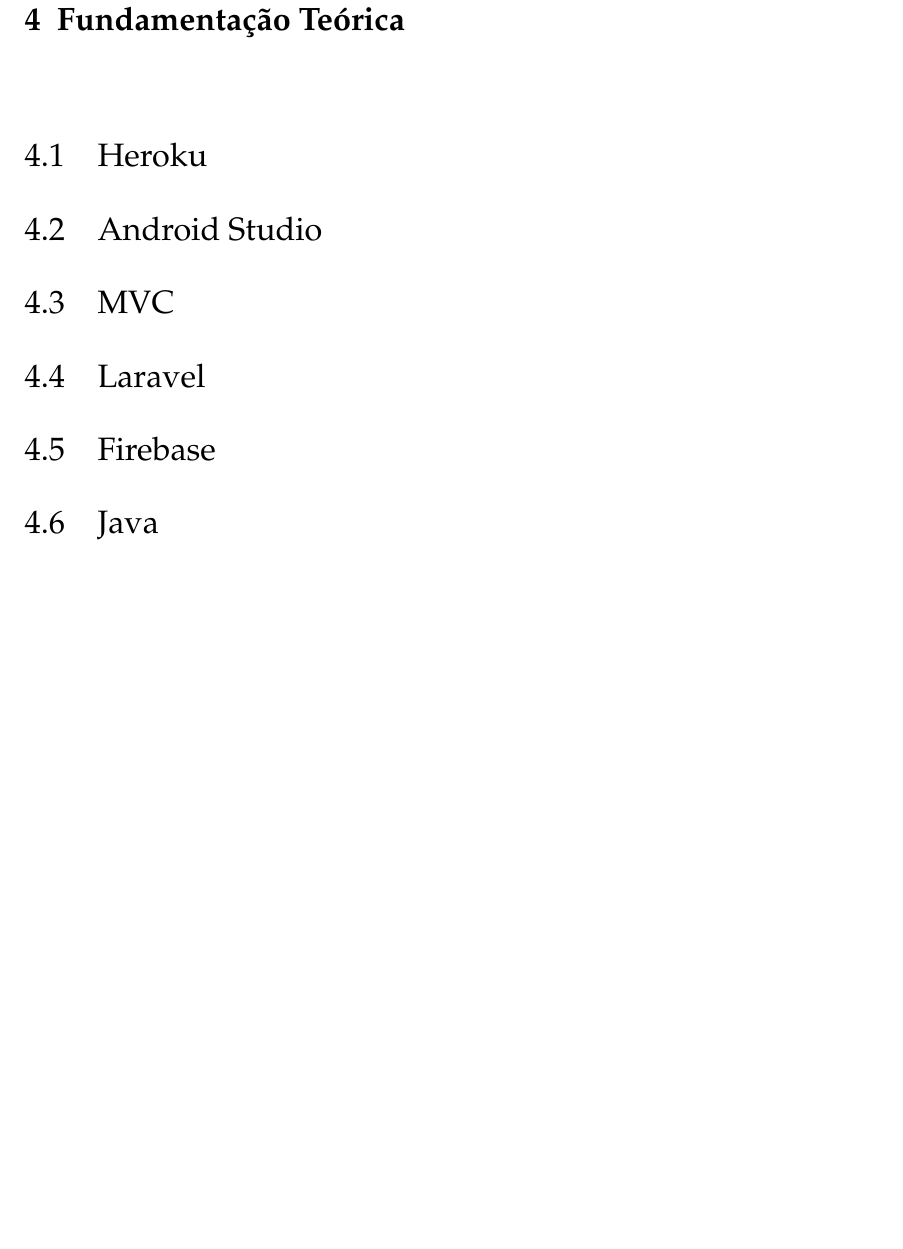
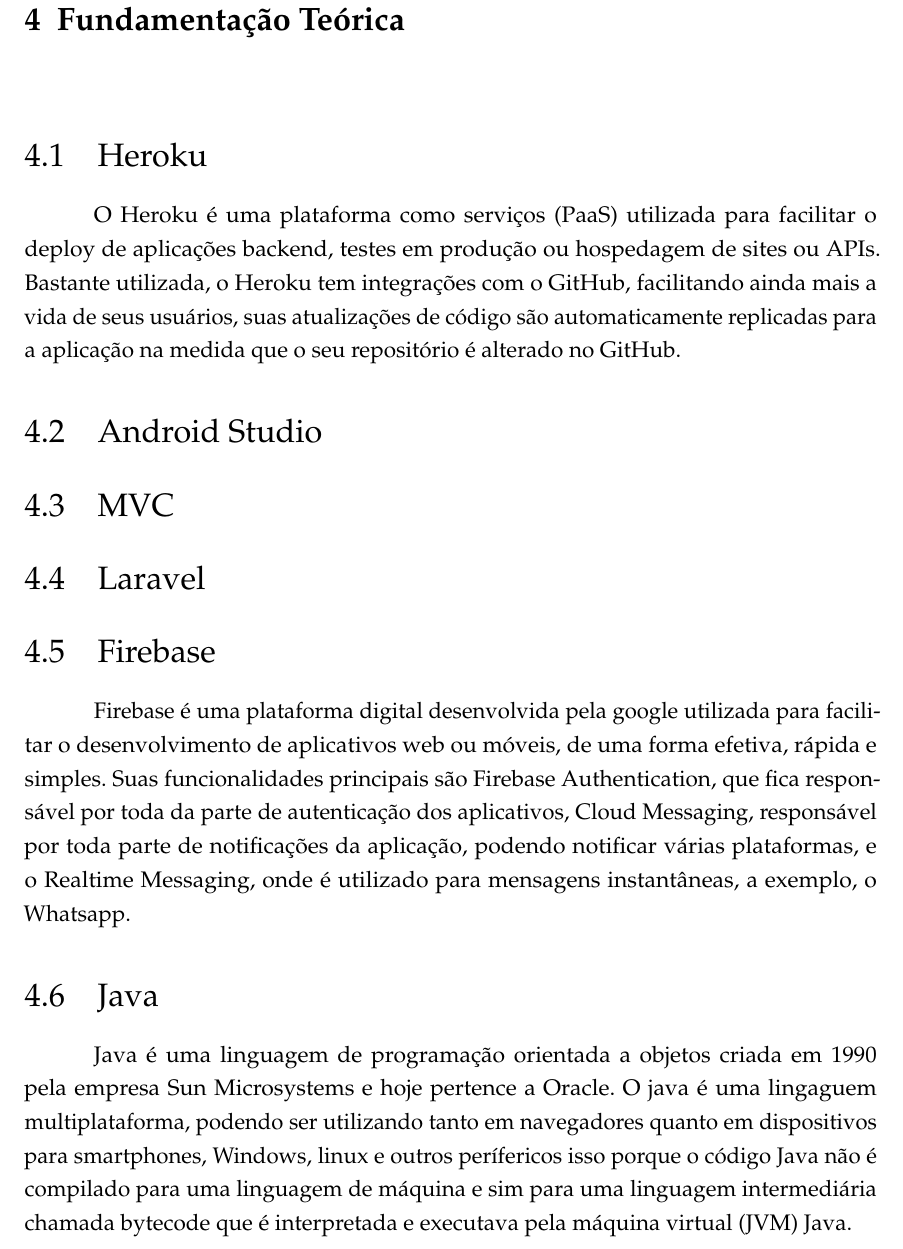
Before and after one commit to Lucasfigueiredo08/repositorio_dos_arquivos_do_tcc, a LaTeX thesis (main.tex, which reads 02-elementos-textuais/fundamentacao-teorica.tex): part of page 18 of 52, cut so that both start at the same text, the shorter picture padded with empty space. Compiled offline with pdfLaTeX.

Commit message:
fundamentacao teorica

```diff
--- a/02-elementos-textuais/fundamentacao-teorica.tex
+++ b/02-elementos-textuais/fundamentacao-teorica.tex
@@ -1,6 +1,8 @@
 \chapter{Fundamentação Teórica}
 
 \section{Heroku}
+
+O Heroku é uma plataforma como serviços (PaaS) utilizada para facilitar o deploy de aplicações backend, testes em produção ou hospedagem de sites ou APIs. Bastante utilizada, o Heroku tem integrações com o GitHub, facilitando ainda mais a vida de seus usuários, suas atualizações de código são automaticamente replicadas para a aplicação na medida que o seu repositório é alterado no GitHub.
 
 \section{Android Studio}
 
@@ -10,4 +12,8 @@
 
 \section{Firebase}
 
+Firebase é uma plataforma digital desenvolvida pela google utilizada para facilitar o desenvolvimento de aplicativos web ou móveis, de uma forma efetiva, rápida e simples. Suas funcionalidades principais são Firebase Authentication, que fica responsável por toda da parte de autenticação dos aplicativos, Cloud Messaging, responsável por toda parte de notificações da aplicação, podendo notificar várias plataformas, e o Realtime Messaging, onde é utilizado para mensagens instantâneas, a exemplo, o Whatsapp.
+
 \section{Java}
+
+Java é uma linguagem de programação orientada a objetos criada em 1990 pela empresa Sun Microsystems e hoje pertence a Oracle. O java é uma lingaguem multiplataforma, podendo ser utilizando tanto em navegadores quanto em dispositivos para smartphones, Windows, linux e outros perífericos isso porque o código Java não é compilado para uma linguagem de máquina e sim para uma linguagem intermediária chamada bytecode que é interpretada e executava pela máquina virtual (JVM) Java.
```
Also changed, not shown: main.pdf, 3 other files.
